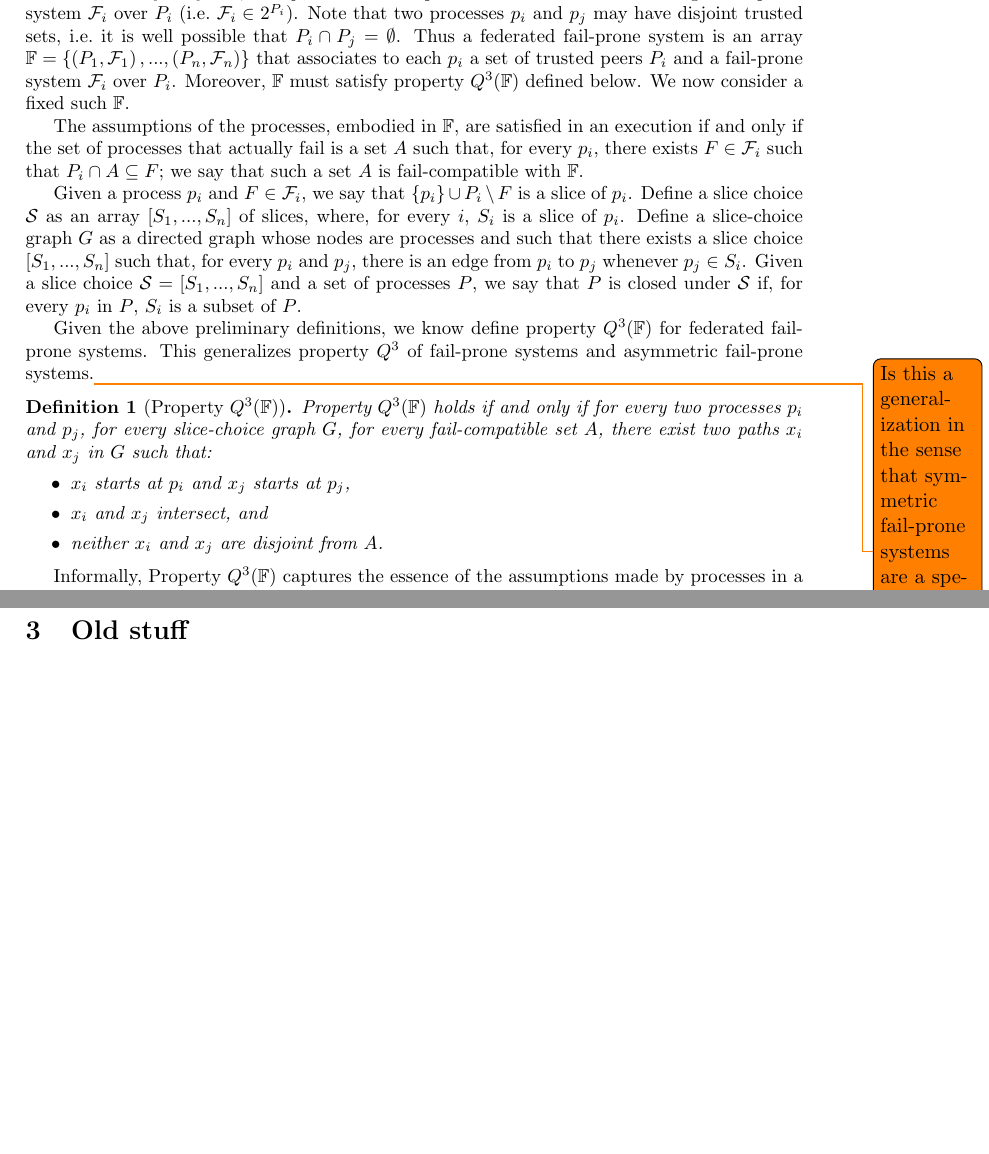
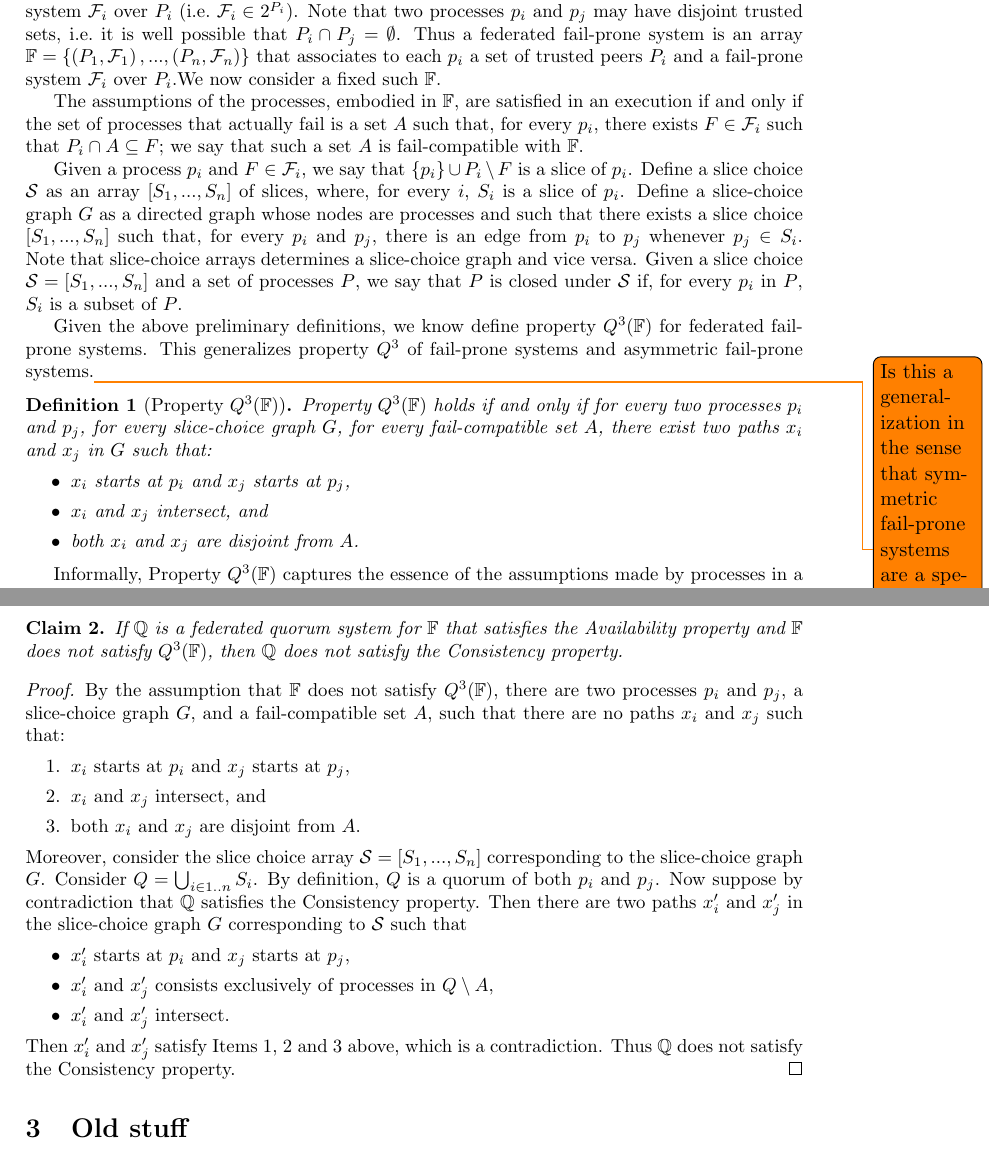
Before and after one commit to nano-o/asymmetric-permissionless-trust, a LaTeX document (abstract.tex): two parts of pages 2 and 4 of 5 before the commit and two parts of pages 2 and 4 of 6 after it, joined at a grey line, cut so that both start at the same text, the shorter picture padded with empty space. Compiled offline with pdfLaTeX.

Commit message:
complete first version of the proof

```diff
--- a/abstract.tex
+++ b/abstract.tex
@@ -61,14 +61,14 @@ In a FBQS, processes do not know who the system participants are exactly.
 Instead, each process $p_i$ knows a subset $P_i$ of the participants (where $p_i\not\in P_i$) that $p_i$ trusts to present accurate information about the rest of the system.
 However, $p_i$ trusts members of $P_i$ to the extent that they may fail, and $p_i$ makes assumptions about those failures using a fail-prone system $\mathcal{F}_i$ over $P_i$ (i.e.\ $\mathcal{F}_i\in 2^{P_i}$).
 Note that two processes $p_i$ and $p_j$ may have disjoint trusted sets, i.e.\ it is well possible that $P_i\cap P_j=\emptyset$.
-Thus a federated fail-prone system is an array $\mathbb{F}=\left\{\left(P_1,\mathcal{F}_1\right),...,\left(P_n,\mathcal{F}_n\right)\right\}$ that associates to each $p_i$ a set of trusted peers $P_i$ and a fail-prone system $\mathcal{F}_i$ over $P_i$. Moreover, $\mathbb{F}$ must satisfy property $Q^3(\mathbb{F})$ defined below.
+Thus a federated fail-prone system is an array $\mathbb{F}=\left\{\left(P_1,\mathcal{F}_1\right),...,\left(P_n,\mathcal{F}_n\right)\right\}$ that associates to each $p_i$ a set of trusted peers $P_i$ and a fail-prone system $\mathcal{F}_i$ over $P_i$.%Moreover, $\mathbb{F}$ must satisfy property $Q^3(\mathbb{F})$ defined below.
 We now consider a fixed such $\mathbb{F}$.
 
 The assumptions of the processes, embodied in $\mathbb{F}$, are satisfied in an execution if and only if the set of processes that actually fail is a set $A$ such that, for every $p_i$, there exists $F\in\mathcal{F}_i$ such that $P_i\cap A \subseteq F$; we say that such a set $A$ is fail-compatible with $\mathbb{F}$.
 
 Given a process $p_i$ and $F\in \mathcal{F}_i$, we say that $\{p_i\}\cup P_i\setminus F$ is a slice of $p_i$.
 Define a slice choice $\mathcal{S}$ as an array $\left[S_1,...,S_n\right]$ of slices, where, for every $i$, $S_i$ is a slice of $p_i$.
-Define a slice-choice graph $G$ as a directed graph whose nodes are processes and such that there exists a slice choice $\left[S_1,...,S_n\right]$ such that, for every $p_i$ and $p_j$, there is an edge from $p_i$ to $p_j$ whenever $p_j\in S_i$.
+Define a slice-choice graph $G$ as a directed graph whose nodes are processes and such that there exists a slice choice $\left[S_1,...,S_n\right]$ such that, for every $p_i$ and $p_j$, there is an edge from $p_i$ to $p_j$ whenever $p_j\in S_i$. Note that slice-choice arrays determines a slice-choice graph and vice versa.
 Given a slice choice $\mathcal{S}=\left[S_1,...,S_n\right]$ and a set of processes $P$, we say that $P$ is closed under $\mathcal{S}$ if, for every $p_i$ in $P$, $S_i$ is a subset of $P$.
 
 % To sum up, a federated fail-prone system as a family of fail-prone systems $\mathbb{F}=\left\{\left(P_1,\mathcal{F}_1\right),...,\left(P_n,\mathcal{F}_n\right)\right\}$ where $P_i$ is the set of processes that $p_i$ knows of and $\mathcal{F}_i$ is a fail-prone system over $P_i$ that denotes the assumptions that $p_i$ makes about the possible failures of members of $P_i$.
@@ -89,7 +89,7 @@ Given the above preliminary definitions, we know define property $Q^3(\mathbb{F}
   \begin{itemize}
     \item $x_i$ starts at $p_i$ and $x_j$ starts at $p_j$,
     \item $x_i$ and $x_j$ intersect, and
-    \item neither $x_i$ and $x_j$ are disjoint from $A$.
+    \item both $x_i$ and $x_j$ are disjoint from $A$.
   \end{itemize}
 \end{definition}
 
@@ -143,6 +143,27 @@ Note that if we identify the notion of slice with the notion of quorum slice of
       \item neither $x_i$ and $x_j$ are disjoint from $A$.
     \end{itemize}
     Thus, to show that $\overline{\mathbb{F}}$ satisfies the Consistency property, it remains to show that $x_i$ consists exclusively of processes in $Q_i\cup Q_j$. This is the case because $Q_i\cup Q_j$ is closed under the slice-choice $\mathcal{S}$, and thus no path in $G$ that starts in $Q_i\cup Q_j$ can exit $Q_i\cup Q_j$.
+\end{proof}
+
+\begin{claim}
+  If $\mathbb{Q}$ is a federated quorum system for $\mathbb{F}$ that satisfies the Availability property and $\mathbb{F}$ does not satisfy $Q^3(\mathbb{F})$, then $\mathbb{Q}$ does not satisfy the Consistency property.
+\end{claim}
+\begin{proof}
+  By the assumption that $\mathbb{F}$ does not satisfy $Q^3(\mathbb{F})$, there are two processes $p_i$ and $p_j$, a slice-choice graph $G$, and a fail-compatible set $A$, such that there are no paths $x_i$ and $x_j$ such that:
+  \begin{enumerate}
+    \item $x_i$ starts at $p_i$ and $x_j$ starts at $p_j$,
+    \item $x_i$ and $x_j$ intersect, and
+    \item both $x_i$ and $x_j$ are disjoint from $A$.
+  \end{enumerate}
+  Moreover, consider the slice choice array $\mathcal{S}=\left[S_1,...,S_n\right]$ corresponding to the slice-choice graph $G$.
+  Consider $Q=\bigcup_{i\in 1..n}S_i$. By definition, $Q$ is a quorum of both $p_i$ and $p_j$.
+  Now suppose by contradiction that $\mathbb{Q}$ satisfies the Consistency property. Then there are two paths $x_i'$ and $x_j'$ in the slice-choice graph $G$ corresponding to $\mathcal{S}$ such that
+  \begin{itemize}
+    \item $x_i'$ starts at $p_i$ and $x_j$ starts at $p_j$,
+    \item $x_i'$ and $x_j'$ consists exclusively of processes in $Q\setminus A$,
+    \item $x_i'$ and $x_j'$ intersect.
+  \end{itemize}
+  Then $x_i'$ and $x_j'$ satisfy Items 1, 2 and 3 above, which is a contradiction. Thus $\mathbb{Q}$ does not satisfy the Consistency property.
 \end{proof}
 
 \section{Old stuff}
```
